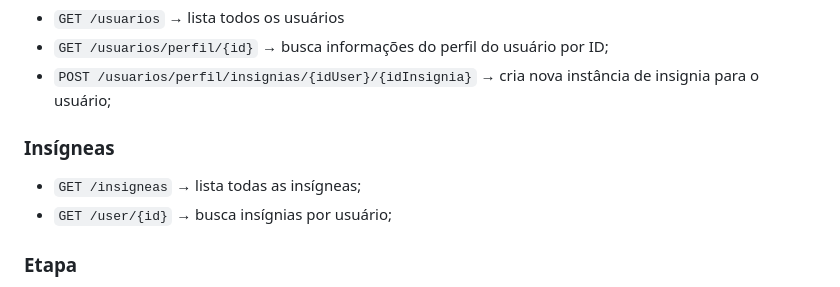
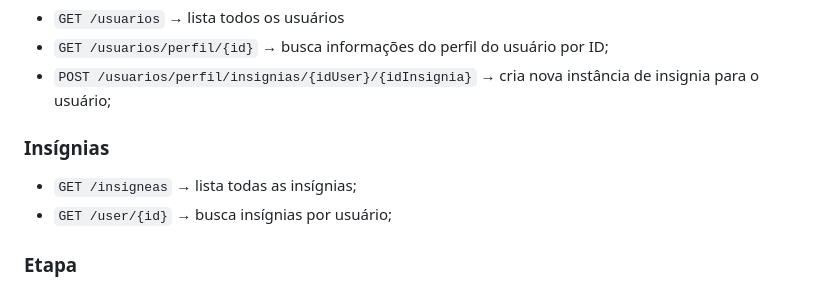
Before and after one commit to DerickPederzini/AcuraHub, a Markdown page: README.md, the part around the change. GitHub-like rendering.

```diff
--- a/README.md
+++ b/README.md
@@ -45,8 +45,8 @@ flutter run
 - `GET /usuarios/perfil/{id}` → busca informações do perfil do usuário por ID;
 - `POST /usuarios/perfil/insignias/{idUser}/{idInsignia}` → cria nova instância de insignia para o usuário;
 
-### Insígneas
-- `GET /insigneas` → lista todas as insígneas;
+### Insígnias
+- `GET /insigneas` → lista todas as insígnias;
 - `GET /user/{id}` → busca insígnias por usuário;
 
 ### Etapa
```
